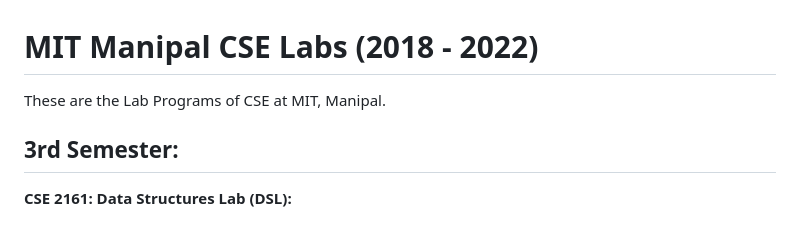
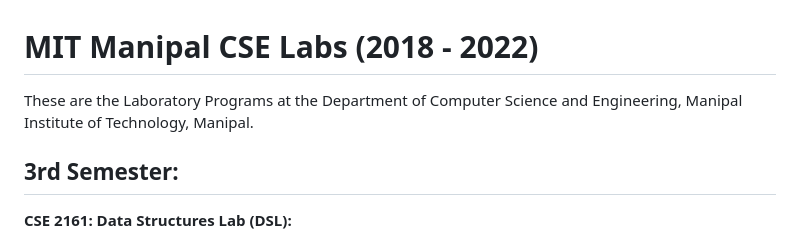
Before and after one commit to AniGP/MIT-Manipal-CSE-Labs-2022, a Markdown page: README.md, the part around the change. Rendered like a GitHub page.

Commit message:
README.md updated for Sem 3 & 4

```diff
--- a/README.md
+++ b/README.md
@@ -1,6 +1,6 @@
 # **MIT Manipal CSE Labs (2018 - 2022)**
 
-These are the Lab Programs of CSE at MIT, Manipal.
+These are the Laboratory Programs at the Department of Computer Science and Engineering, Manipal Institute of Technology, Manipal.
 
 ## 3rd Semester:
 
```
